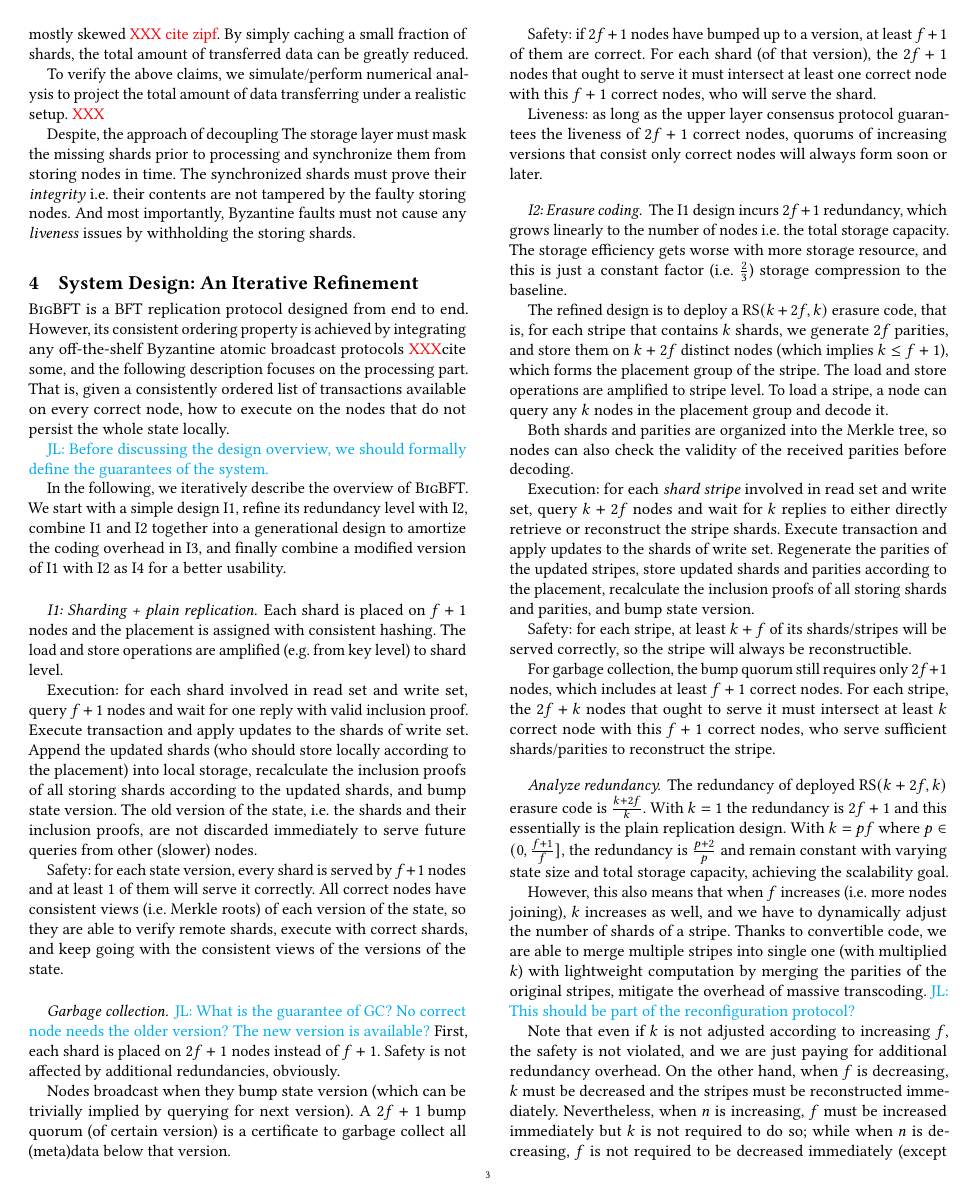
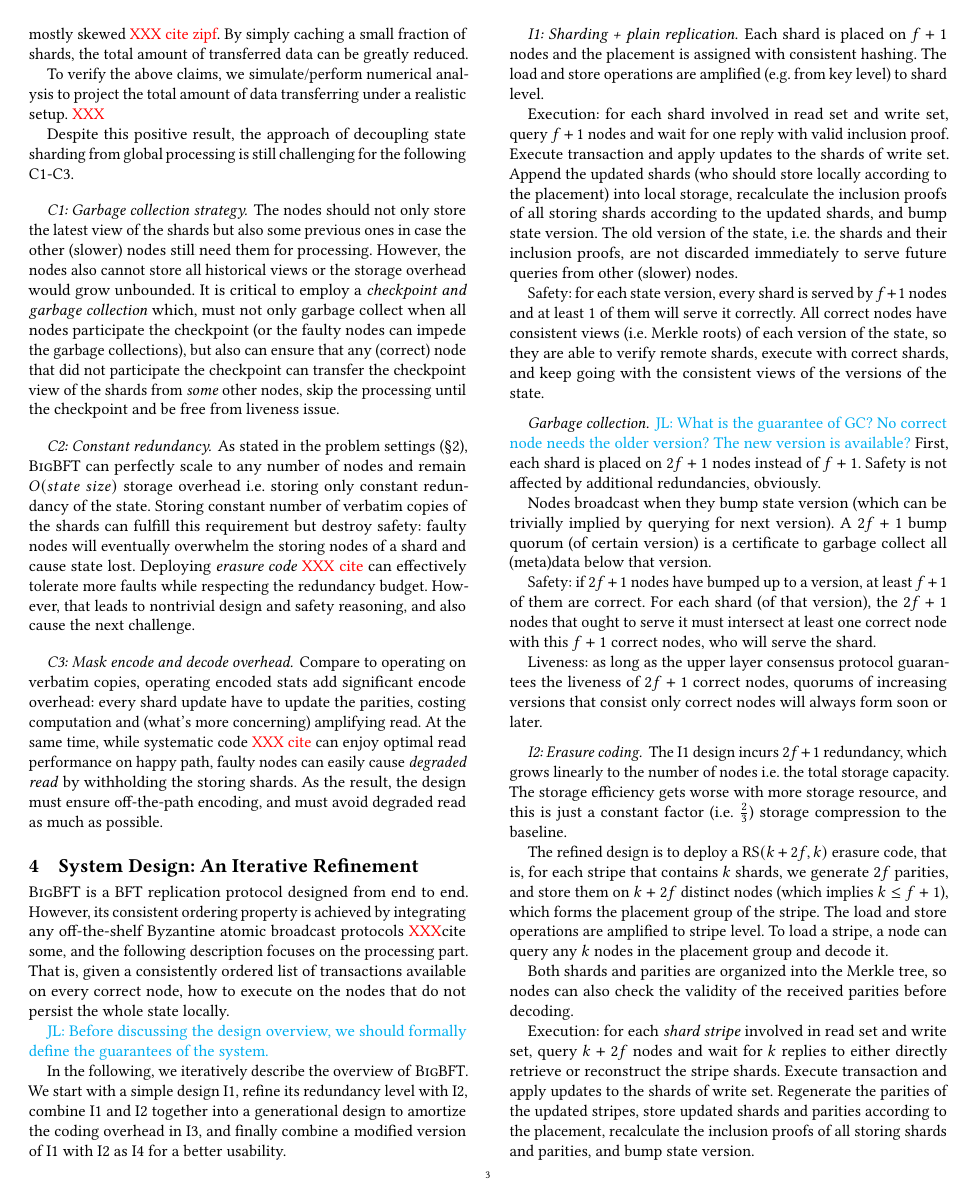
Before and after one commit to sgdxbc/bigbft-paper, a LaTeX document (paper.tex, which reads sections/approach.tex): page 3 of 5. Compiled offline with pdfLaTeX; a LaTeX package or settings file that is missing is left out.

Commit message:
approach: Mostly done

```diff
--- a/sections/approach.tex
+++ b/sections/approach.tex
@@ -27,7 +27,20 @@ By simply caching a small fraction of shards, the total amount of transferred da
 To verify the above claims, we simulate/perform numerical analysis to project the total amount of data transferring under a realistic setup.
 \XXX
 
-Despite, the approach of decoupling
-The storage layer must mask the missing shards prior to processing and synchronize them from storing nodes in time.
-The synchronized shards must prove their \emph{integrity} \ie their contents are not tampered by the faulty storing nodes.
-And most importantly, Byzantine faults must not cause any \emph{liveness} issues by withholding the storing shards.
+Despite this positive result, the approach of decoupling state sharding from global processing is still challenging for the following C1-C3.
+
+\paragraph{C1: Garbage collection strategy.}
+The nodes should not only store the latest view of the shards but also some previous ones in case the other (slower) nodes still need them for processing.
+However, the nodes also cannot store all historical views or the storage overhead would grow unbounded.
+It is critical to employ a \emph{checkpoint and garbage collection} which, must not only garbage collect when all nodes participate the checkpoint (or the faulty nodes can impede the garbage collections), but also can ensure that any (correct) node that did not participate the checkpoint can transfer the checkpoint view of the shards from \emph{some} other nodes, skip the processing until the checkpoint and be free from liveness issue.
+
+\paragraph{C2: Constant redundancy.}
+As stated in the problem settings (\autoref{sec:bg}), \sys can perfectly scale to any number of nodes and remain $O(state\ size)$ storage overhead \ie storing only constant redundancy of the state.
+Storing constant number of verbatim copies of the shards can fulfill this requirement but destroy safety: faulty nodes will eventually overwhelm the storing nodes of a shard and cause state lost.
+Deploying \emph{erasure code}~\xxx{cite} can effectively tolerate more faults while respecting the redundancy budget.
+However, that leads to nontrivial design and safety reasoning, and also cause the next challenge.
+
+\paragraph{C3: Mask encode and decode overhead.}
+Compare to operating on verbatim copies, operating encoded stats add significant encode overhead: every shard update have to update the parities, costing computation and (what's more concerning) amplifying read.
+At the same time, while systematic code \xxx{cite} can enjoy optimal read performance on happy path, faulty nodes can easily cause \emph{degraded read} by withholding the storing shards.
+As the result, the design must ensure off-the-path encoding, and must avoid degraded read as much as possible.
```
Also changed, not shown: sections/approach.tex (2 more changed lines).
